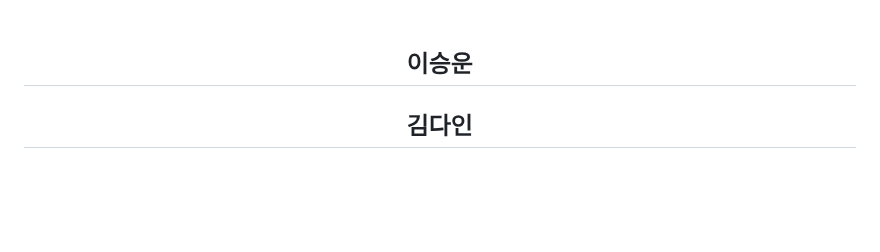
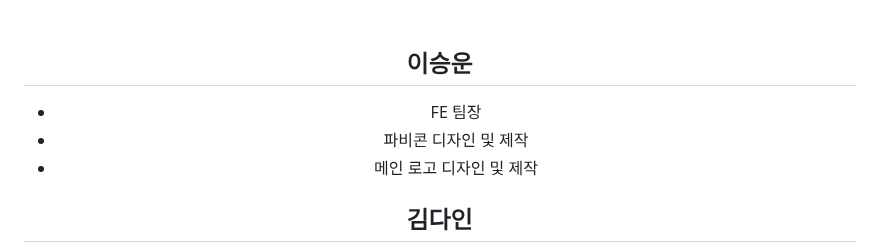
Before and after one commit to haebinPark/meetU, a Markdown page: README.md, the part around the change. Drawn GitHub-style; folded sections open; blank space fills up the shorter version.

```diff
--- a/README.md
+++ b/README.md
@@ -42,6 +42,10 @@
 
   **이승운**
   -
+
+  - FE 팀장
+  - 파비콘 디자인 및 제작
+  - 메인 로고 디자인 및 제작
 
   **김다인**
   -
```
